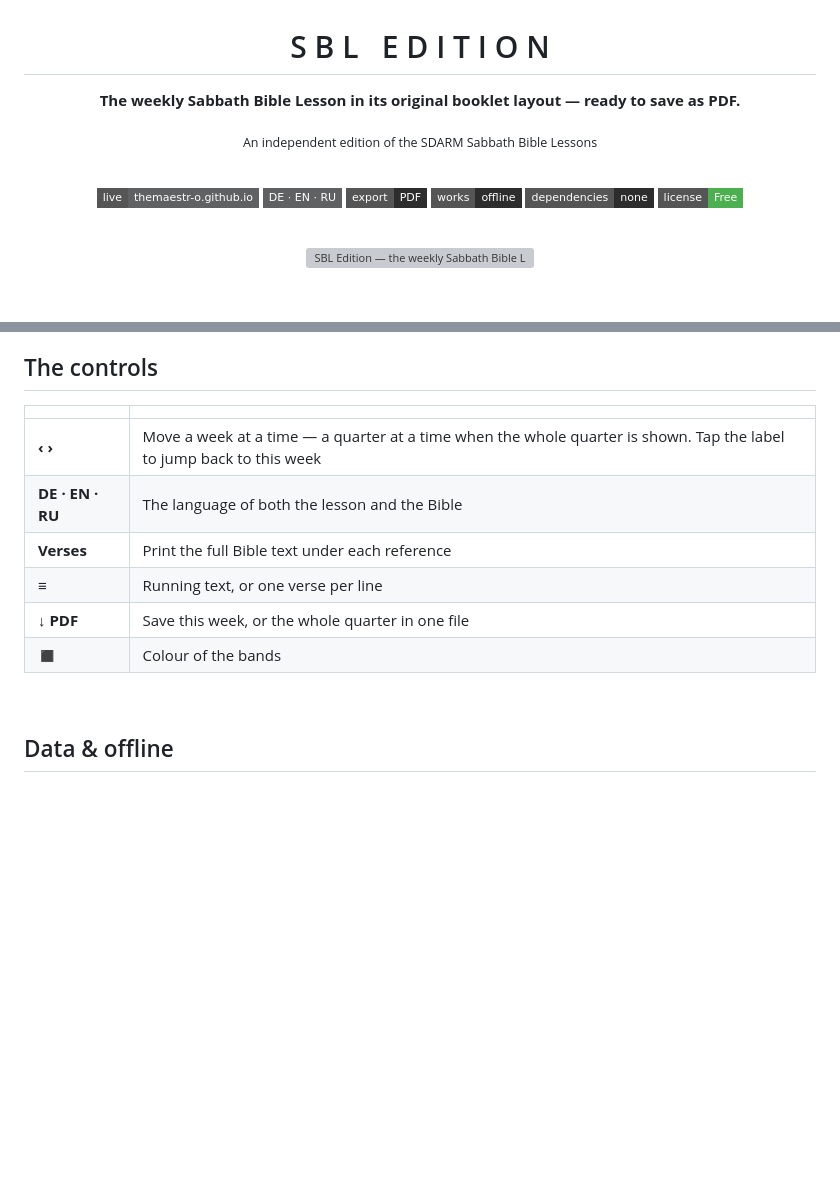
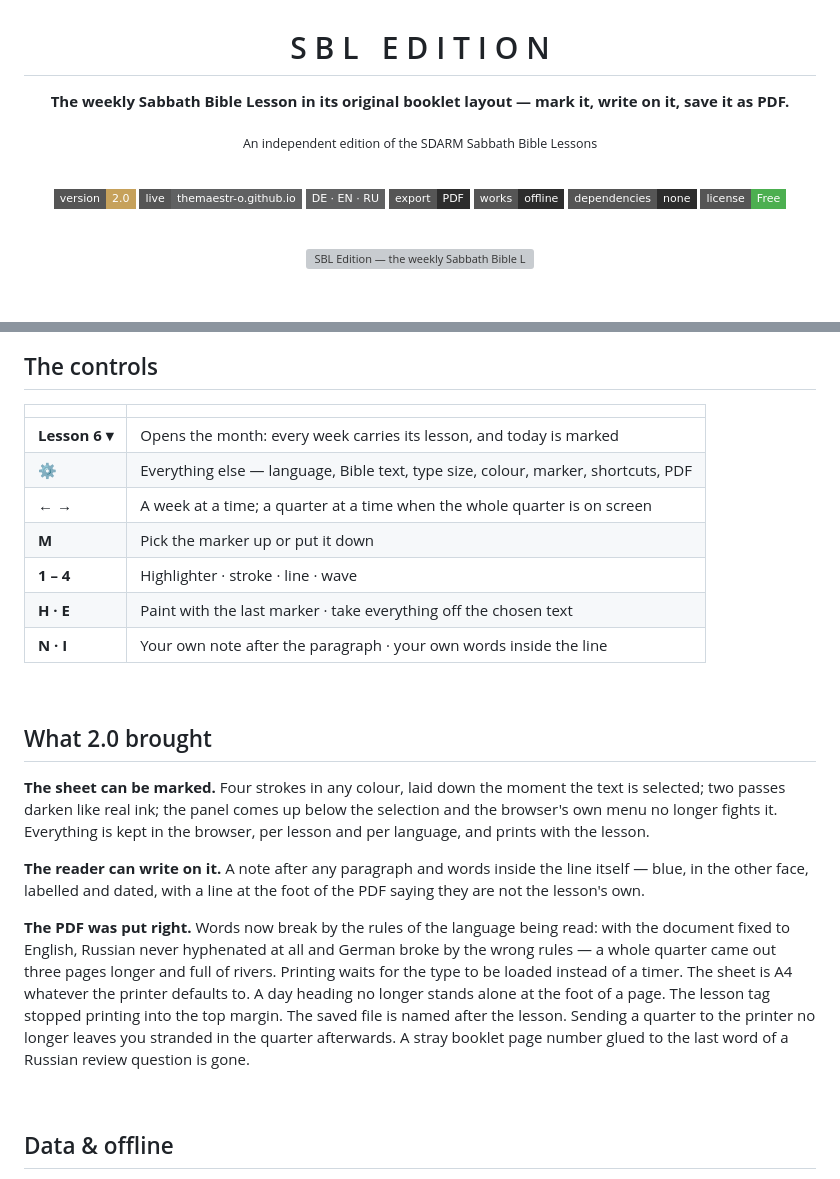
Before and after one commit to TheMaestr-o/sbl, a Markdown page: README.md, 2 parts joined by grey strips. Drawn GitHub-style; badges without logos; blank space fills up the shorter version; grey boxes are pictures that could not be loaded.

```diff
--- a/README.md
+++ b/README.md
@@ -2,7 +2,7 @@
 
 # S B L&nbsp;&nbsp;&nbsp;E D I T I O N
 
-**The weekly Sabbath Bible Lesson in its original booklet layout — ready to save as PDF.**
+**The weekly Sabbath Bible Lesson in its original booklet layout — mark it, write on it, save it as PDF.**
 
 <sub>An independent edition of the SDARM Sabbath Bible Lessons</sub>
 
@@ -10,6 +10,7 @@
 
 <br>
 
+![Version](https://img.shields.io/badge/version-2.0-c6a15b?style=flat-square)
 ![Live](https://img.shields.io/badge/live-themaestr--o.github.io-606162?style=flat-square)
 ![Languages](https://img.shields.io/badge/DE%20%C2%B7%20EN%20%C2%B7%20RU-606162?style=flat-square)
 ![Export](https://img.shields.io/badge/export-PDF-2d2d2d?style=flat-square)
@@ -103,12 +137,23 @@ Five presets — grey, the quarterly's cover navy, wine, forest, gold — or any
 
 | | |
 |---|---|
-| **‹ ›** | Move a week at a time — a quarter at a time when the whole quarter is shown. Tap the label to jump back to this week |
-| **DE · EN · RU** | The language of both the lesson and the Bible |
-| **Verses** | Print the full Bible text under each reference |
-| **≡** | Running text, or one verse per line |
-| **↓ PDF** | Save this week, or the whole quarter in one file |
-| **◼** | Colour of the bands |
+| **Lesson 6 ▾** | Opens the month: every week carries its lesson, and today is marked |
+| **⚙** | Everything else — language, Bible text, type size, colour, marker, shortcuts, PDF |
+| **← →** | A week at a time; a quarter at a time when the whole quarter is on screen |
+| **M** | Pick the marker up or put it down |
+| **1 – 4** | Highlighter · stroke · line · wave |
+| **H · E** | Paint with the last marker · take everything off the chosen text |
+| **N · I** | Your own note after the paragraph · your own words inside the line |
+
+<br>
+
+## What 2.0 brought
+
+**The sheet can be marked.** Four strokes in any colour, laid down the moment the text is selected; two passes darken like real ink; the panel comes up below the selection and the browser's own menu no longer fights it. Everything is kept in the browser, per lesson and per language, and prints with the lesson.
+
+**The reader can write on it.** A note after any paragraph and words inside the line itself — blue, in the other face, labelled and dated, with a line at the foot of the PDF saying they are not the lesson's own.
+
+**The PDF was put right.** Words now break by the rules of the language being read: with the document fixed to English, Russian never hyphenated at all and German broke by the wrong rules — a whole quarter came out three pages longer and full of rivers. Printing waits for the type to be loaded instead of a timer. The sheet is A4 whatever the printer defaults to. A day heading no longer stands alone at the foot of a page. The lesson tag stopped printing into the top margin. The saved file is named after the lesson. Sending a quarter to the printer no longer leaves you stranded in the quarter afterwards. A stray booklet page number glued to the last word of a Russian review question is gone.
 
 <br>
 
```
Also changed, not shown: other parts of README.md (+36 -3 lines), screenshots/keys.png (added), screenshots/pencil-pdf.png (added), screenshots/pencil.png (added), 2 other files.
